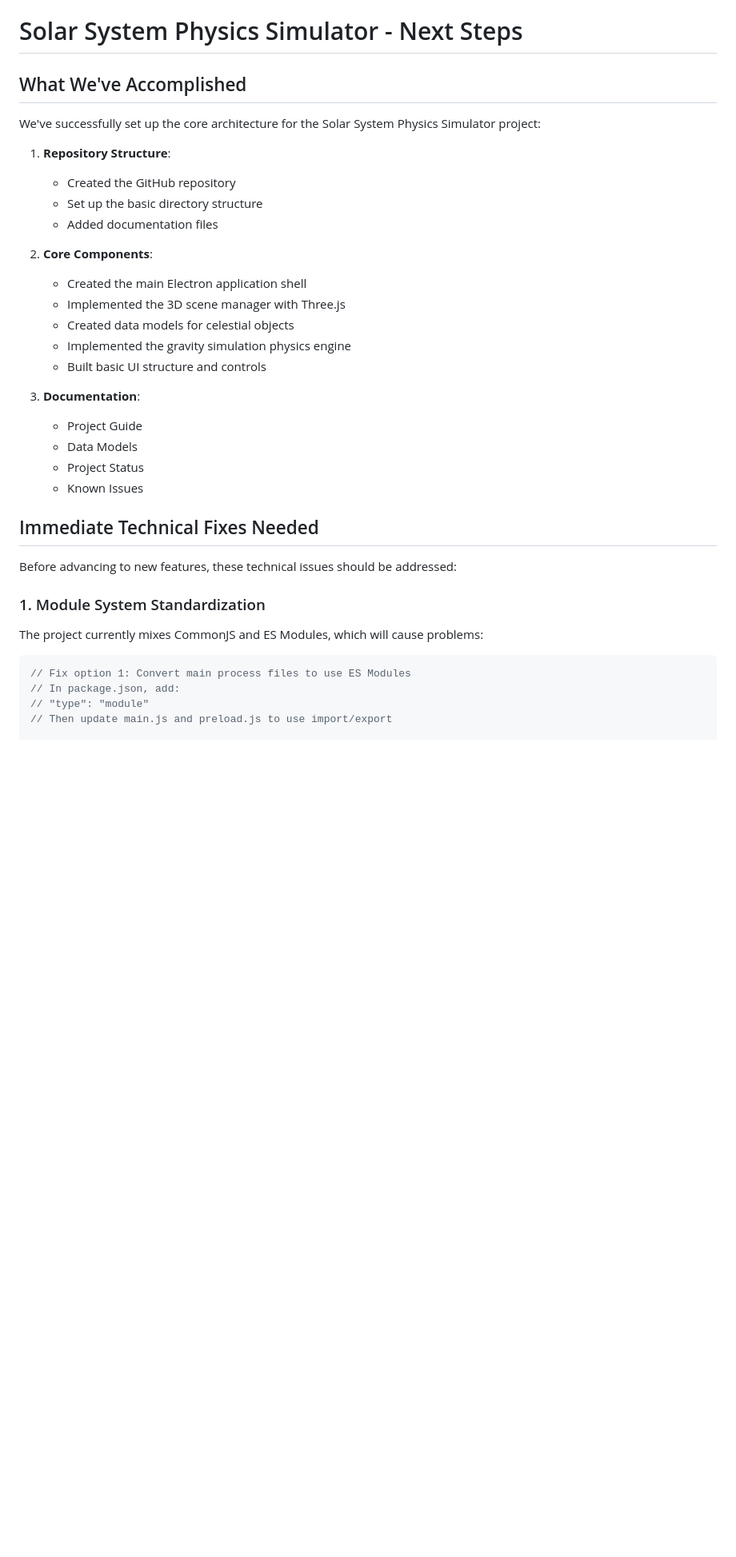
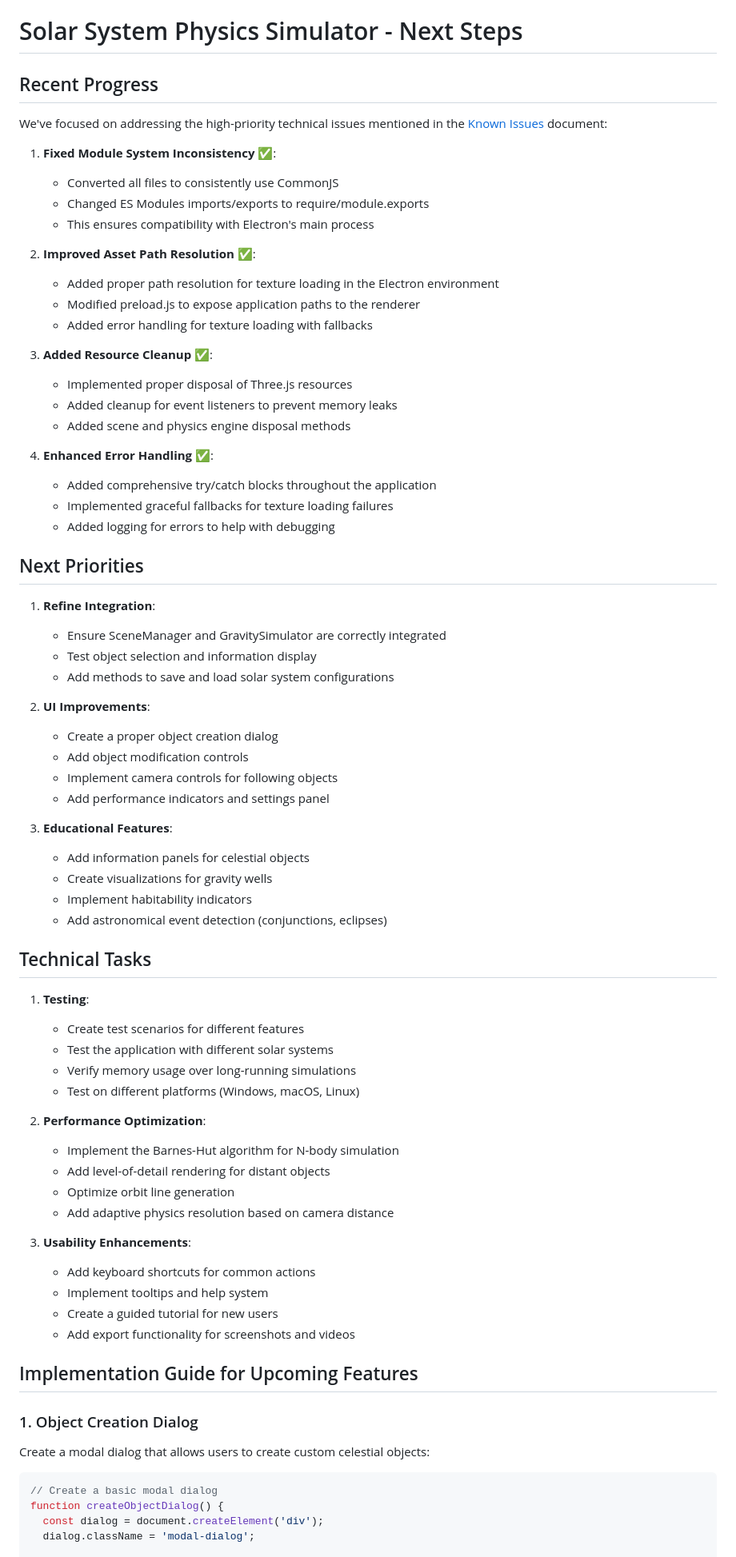
Before and after one commit to jamesmcarthur-3999/solar-system-physics-simulator, a Markdown page: NEXT_STEPS.md, the part around one of its changes. Shown at 80% size. Drawn GitHub-style; blank space fills up the shorter version.

````diff
--- a/NEXT_STEPS.md
+++ b/NEXT_STEPS.md
@@ -1,36 +1,77 @@
 # Solar System Physics Simulator - Next Steps
 
-## What We've Accomplished
+## Recent Progress
 
-We've successfully set up the core architecture for the Solar System Physics Simulator project:
+We've focused on addressing the high-priority technical issues mentioned in the [Known Issues](docs/KNOWN_ISSUES.md) document:
 
-1. **Repository Structure**:
-   - Created the GitHub repository
-   - Set up the basic directory structure
-   - Added documentation files
+1. **Fixed Module System Inconsistency** ✅:
+   - Converted all files to consistently use CommonJS
+   - Changed ES Modules imports/exports to require/module.exports
+   - This ensures compatibility with Electron's main process
 
-2. **Core Components**:
-   - Created the main Electron application shell
-   - Implemented the 3D scene manager with Three.js
-   - Created data models for celestial objects
-   - Implemented the gravity simulation physics engine
-   - Built basic UI structure and controls
+2. **Improved Asset Path Resolution** ✅:
+   - Added proper path resolution for texture loading in the Electron environment
+   - Modified preload.js to expose application paths to the renderer
+   - Added error handling for texture loading with fallbacks
 
-3. **Documentation**:
-   - Project Guide
-   - Data Models
-   - Project Status
-   - Known Issues
+3. **Added Resource Cleanup** ✅:
+   - Implemented proper disposal of Three.js resources
+   - Added cleanup for event listeners to prevent memory leaks
+   - Added scene and physics engine disposal methods
 
-## Immediate Technical Fixes Needed
+4. **Enhanced Error Handling** ✅:
+   - Added comprehensive try/catch blocks throughout the application
+   - Implemented graceful fallbacks for texture loading failures
+   - Added logging for errors to help with debugging
 
-Before advancing to new features, these technical issues should be addressed:
+## Next Priorities
 
-### 1. Module System Standardization
-The project currently mixes CommonJS and ES Modules, which will cause problems:
+1. **Refine Integration**:
+   - Ensure SceneManager and GravitySimulator are correctly integrated
+   - Test object selection and information display
+   - Add methods to save and load solar system configurations
+
+2. **UI Improvements**:
+   - Create a proper object creation dialog
+   - Add object modification controls
+   - Implement camera controls for following objects
+   - Add performance indicators and settings panel
+
+3. **Educational Features**:
+   - Add information panels for celestial objects
+   - Create visualizations for gravity wells
+   - Implement habitability indicators
+   - Add astronomical event detection (conjunctions, eclipses)
+
+## Technical Tasks
+
+1. **Testing**:
+   - Create test scenarios for different features
+   - Test the application with different solar systems
+   - Verify memory usage over long-running simulations
+   - Test on different platforms (Windows, macOS, Linux)
+
+2. **Performance Optimization**:
+   - Implement the Barnes-Hut algorithm for N-body simulation
+   - Add level-of-detail rendering for distant objects
+   - Optimize orbit line generation
+   - Add adaptive physics resolution based on camera distance
+
+3. **Usability Enhancements**:
+   - Add keyboard shortcuts for common actions
+   - Implement tooltips and help system
+   - Create a guided tutorial for new users
+   - Add export functionality for screenshots and videos
+
+## Implementation Guide for Upcoming Features
+
+### 1. Object Creation Dialog
+
+Create a modal dialog that allows users to create custom celestial objects:
+
 ```javascript
-// Fix option 1: Convert main process files to use ES Modules
-// In package.json, add:
-// "type": "module"
-// Then update main.js and preload.js to use import/export
+// Create a basic modal dialog
+function createObjectDialog() {
+  const dialog = document.createElement('div');
+  dialog.className = 'modal-dialog';
 
````
Also changed, not shown: other parts of NEXT_STEPS.md (+72 -167 lines).
